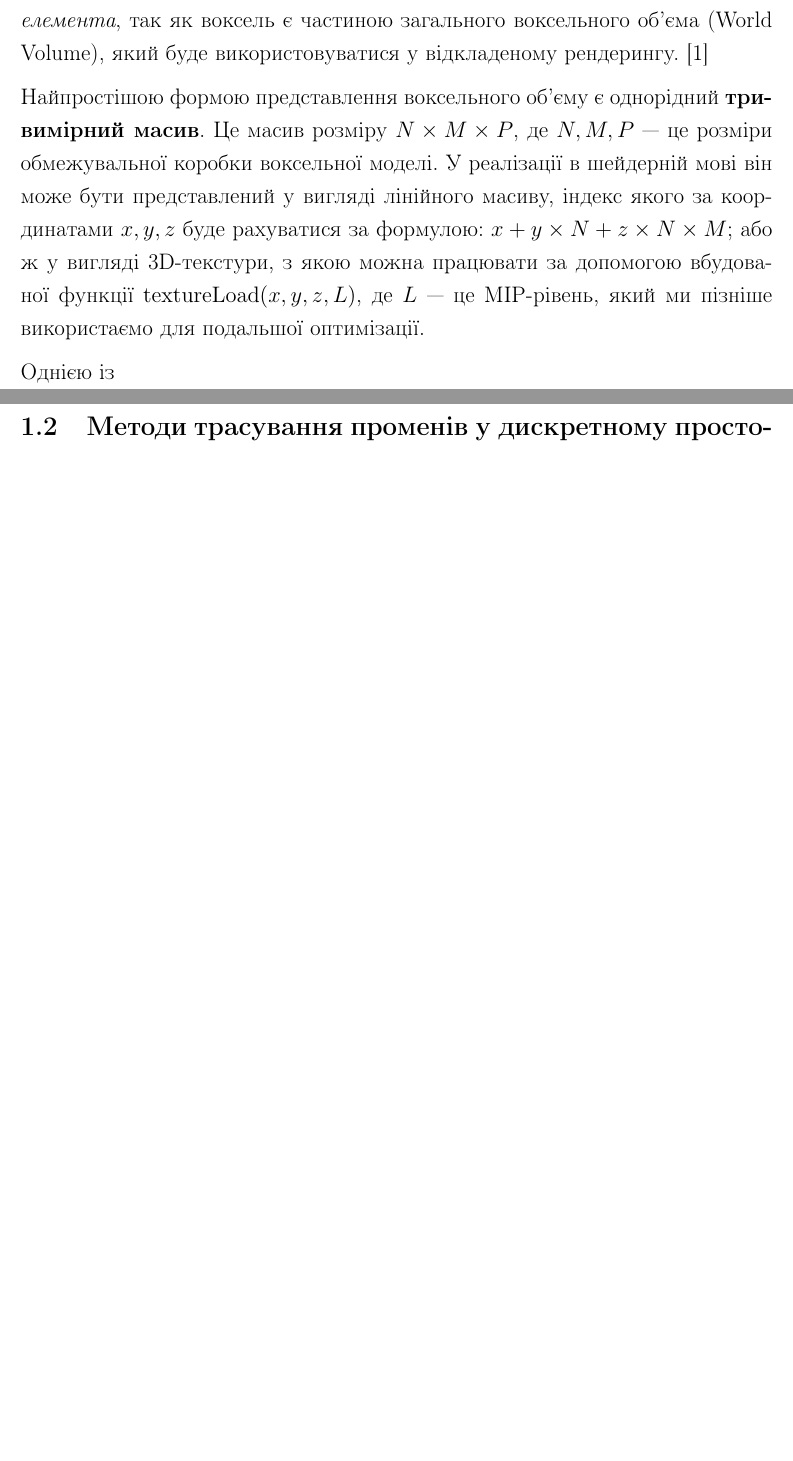
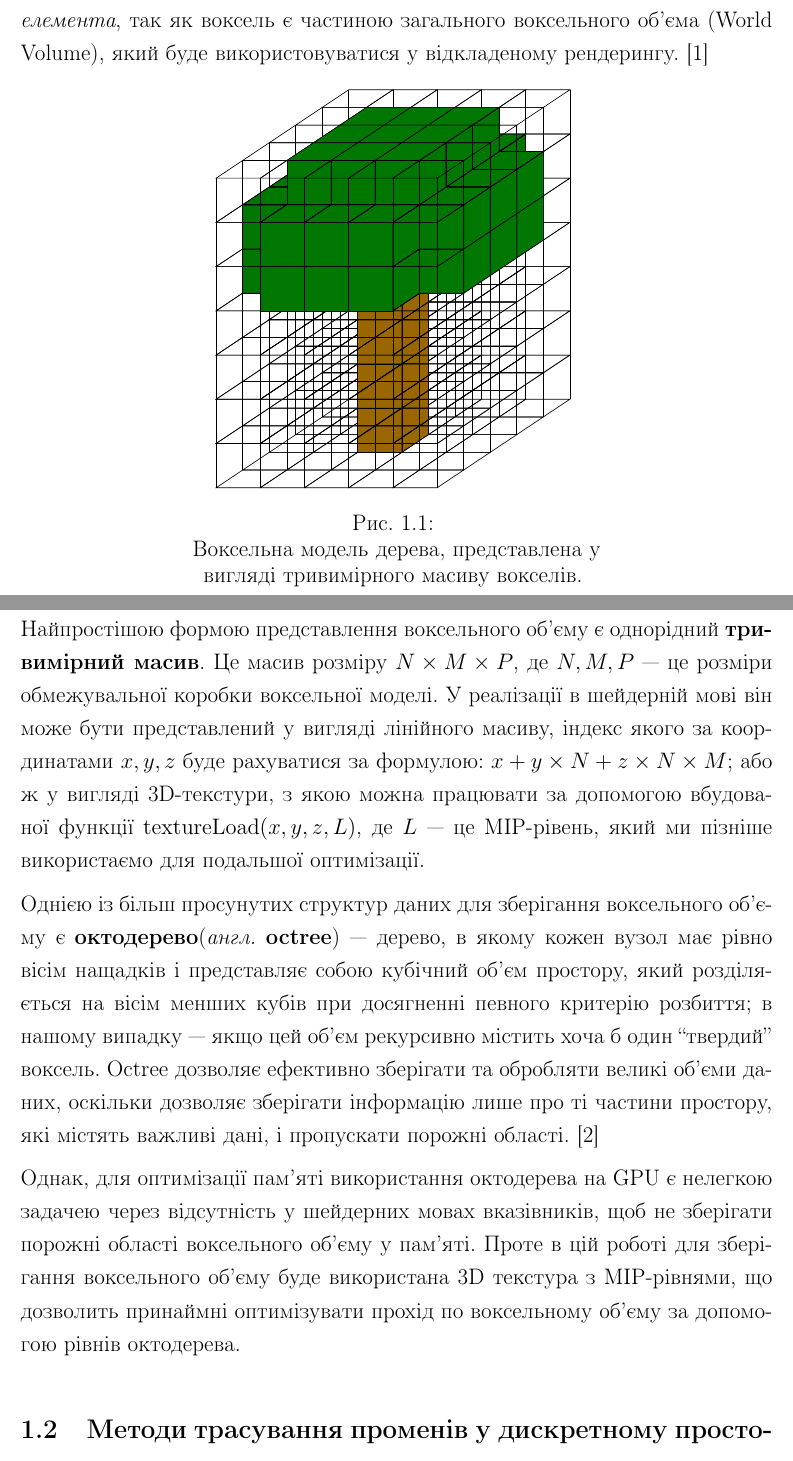
Before and after one commit to konceptosociala/Voxel-Space-Ray-Tracing-Coursework, a LaTeX document (main.tex, which reads figures/voxel_model.tex): two parts of pages 9 and 10 of 15, joined at a grey line, cut so that both start at the same text, the shorter picture padded with empty space. Compiled offline with pdfLaTeX.

Commit message:
Voxel model and refactoring

```diff
--- /dev/null
+++ b/figures/voxel_model.tex
@@ -0,0 +1,179 @@
+\begin{tikzpicture}
+\definecolor{color0}{HTML}{996600}
+\definecolor{color1}{HTML}{007700}
+\cube{0}{4}{0}{1}
+\cube{1}{4}{0}{1}
+\cube{2}{4}{0}{1}
+\cube{3}{4}{0}{1}
+\cube{4}{4}{0}{1}
+\cube{0}{3}{0}{1}
+\cube{1}{3}{0}{1}
+\cube{2}{3}{0}{1}
+\cube{3}{3}{0}{1}
+\cube{4}{3}{0}{1}
+\cube{0}{2}{0}{1}
+\cube{1}{2}{0}{1}
+\cubesurface{2}{2}{0}{1}{color0}
+\cube{3}{2}{0}{1}
+\cube{4}{2}{0}{1}
+\cube{0}{1}{0}{1}
+\cube{1}{1}{0}{1}
+\cube{2}{1}{0}{1}
+\cube{3}{1}{0}{1}
+\cube{4}{1}{0}{1}
+\cube{0}{0}{0}{1}
+\cube{1}{0}{0}{1}
+\cube{2}{0}{0}{1}
+\cube{3}{0}{0}{1}
+\cube{4}{0}{0}{1}
+\cube{0}{4}{1}{1}
+\cube{1}{4}{1}{1}
+\cube{2}{4}{1}{1}
+\cube{3}{4}{1}{1}
+\cube{4}{4}{1}{1}
+\cube{0}{3}{1}{1}
+\cube{1}{3}{1}{1}
+\cube{2}{3}{1}{1}
+\cube{3}{3}{1}{1}
+\cube{4}{3}{1}{1}
+\cube{0}{2}{1}{1}
+\cube{1}{2}{1}{1}
+\cubesurface{2}{2}{1}{1}{color0}
+\cube{3}{2}{1}{1}
+\cube{4}{2}{1}{1}
+\cube{0}{1}{1}{1}
+\cube{1}{1}{1}{1}
+\cube{2}{1}{1}{1}
+\cube{3}{1}{1}{1}
+\cube{4}{1}{1}{1}
+\cube{0}{0}{1}{1}
+\cube{1}{0}{1}{1}
+\cube{2}{0}{1}{1}
+\cube{3}{0}{1}{1}
+\cube{4}{0}{1}{1}
+\cube{0}{4}{2}{1}
+\cube{1}{4}{2}{1}
+\cube{2}{4}{2}{1}
+\cube{3}{4}{2}{1}
+\cube{4}{4}{2}{1}
+\cube{0}{3}{2}{1}
+\cube{1}{3}{2}{1}
+\cube{2}{3}{2}{1}
+\cube{3}{3}{2}{1}
+\cube{4}{3}{2}{1}
+\cube{0}{2}{2}{1}
+\cube{1}{2}{2}{1}
+\cubesurface{2}{2}{2}{1}{color0}
+\cube{3}{2}{2}{1}
+\cube{4}{2}{2}{1}
+\cube{0}{1}{2}{1}
+\cube{1}{1}{2}{1}
+\cube{2}{1}{2}{1}
+\cube{3}{1}{2}{1}
+\cube{4}{1}{2}{1}
+\cube{0}{0}{2}{1}
+\cube{1}{0}{2}{1}
+\cube{2}{0}{2}{1}
+\cube{3}{0}{2}{1}
+\cube{4}{0}{2}{1}
+\cube{0}{4}{3}{1}
+\cube{1}{4}{3}{1}
+\cube{2}{4}{3}{1}
+\cube{3}{4}{3}{1}
+\cube{4}{4}{3}{1}
+\cube{0}{3}{3}{1}
+\cube{1}{3}{3}{1}
+\cube{2}{3}{3}{1}
+\cube{3}{3}{3}{1}
+\cube{4}{3}{3}{1}
+\cube{0}{2}{3}{1}
+\cube{1}{2}{3}{1}
+\cubesurface{2}{2}{3}{1}{color0}
+\cube{3}{2}{3}{1}
+\cube{4}{2}{3}{1}
+\cube{0}{1}{3}{1}
+\cube{1}{1}{3}{1}
+\cube{2}{1}{3}{1}
+\cube{3}{1}{3}{1}
+\cube{4}{1}{3}{1}
+\cube{0}{0}{3}{1}
+\cube{1}{0}{3}{1}
+\cube{2}{0}{3}{1}
+\cube{3}{0}{3}{1}
+\cube{4}{0}{3}{1}
+\cube{0}{4}{4}{1}
+\cubesurface{1}{4}{4}{1}{color1}
+\cubesurface{2}{4}{4}{1}{color1}
+\cubesurface{3}{4}{4}{1}{color1}
+\cube{4}{4}{4}{1}
+\cubesurface{0}{3}{4}{1}{color1}
+\cubesurface{1}{3}{4}{1}{color1}
+\cubesurface{2}{3}{4}{1}{color1}
+\cubesurface{3}{3}{4}{1}{color1}
+\cubesurface{4}{3}{4}{1}{color1}
+\cubesurface{0}{2}{4}{1}{color1}
+\cubesurface{1}{2}{4}{1}{color1}
+\cubesurface{2}{2}{4}{1}{color0}
+\cubesurface{3}{2}{4}{1}{color1}
+\cubesurface{4}{2}{4}{1}{color1}
+\cubesurface{0}{1}{4}{1}{color1}
+\cubesurface{1}{1}{4}{1}{color1}
+\cubesurface{2}{1}{4}{1}{color1}
+\cubesurface{3}{1}{4}{1}{color1}
+\cubesurface{4}{1}{4}{1}{color1}
+\cube{0}{0}{4}{1}
+\cubesurface{1}{0}{4}{1}{color1}
+\cubesurface{2}{0}{4}{1}{color1}
+\cubesurface{3}{0}{4}{1}{color1}
+\cube{4}{0}{4}{1}
+\cube{0}{4}{5}{1}
+\cubesurface{1}{4}{5}{1}{color1}
+\cubesurface{2}{4}{5}{1}{color1}
+\cubesurface{3}{4}{5}{1}{color1}
+\cube{4}{4}{5}{1}
+\cubesurface{0}{3}{5}{1}{color1}
+\cubesurface{1}{3}{5}{1}{color1}
+\cubesurface{2}{3}{5}{1}{color1}
+\cubesurface{3}{3}{5}{1}{color1}
+\cubesurface{4}{3}{5}{1}{color1}
+\cubesurface{0}{2}{5}{1}{color1}
+\cubesurface{1}{2}{5}{1}{color1}
+\cubesurface{2}{2}{5}{1}{color0}
+\cubesurface{3}{2}{5}{1}{color1}
+\cubesurface{4}{2}{5}{1}{color1}
+\cubesurface{0}{1}{5}{1}{color1}
+\cubesurface{1}{1}{5}{1}{color1}
+\cubesurface{2}{1}{5}{1}{color1}
+\cubesurface{3}{1}{5}{1}{color1}
+\cubesurface{4}{1}{5}{1}{color1}
+\cube{0}{0}{5}{1}
+\cubesurface{1}{0}{5}{1}{color1}
+\cubesurface{2}{0}{5}{1}{color1}
+\cubesurface{3}{0}{5}{1}{color1}
+\cube{4}{0}{5}{1}
+\cube{0}{4}{6}{1}
+\cube{1}{4}{6}{1}
+\cube{2}{4}{6}{1}
+\cube{3}{4}{6}{1}
+\cube{4}{4}{6}{1}
+\cube{0}{3}{6}{1}
+\cubesurface{1}{3}{6}{1}{color1}
+\cubesurface{2}{3}{6}{1}{color1}
+\cubesurface{3}{3}{6}{1}{color1}
+\cube{4}{3}{6}{1}
+\cube{0}{2}{6}{1}
+\cubesurface{1}{2}{6}{1}{color1}
+\cubesurface{2}{2}{6}{1}{color1}
+\cubesurface{3}{2}{6}{1}{color1}
+\cube{4}{2}{6}{1}
+\cube{0}{1}{6}{1}
+\cubesurface{1}{1}{6}{1}{color1}
+\cubesurface{2}{1}{6}{1}{color1}
+\cubesurface{3}{1}{6}{1}{color1}
+\cube{4}{1}{6}{1}
+\cube{0}{0}{6}{1}
+\cube{1}{0}{6}{1}
+\cube{2}{0}{6}{1}
+\cube{3}{0}{6}{1}
+\cube{4}{0}{6}{1}
+\end{tikzpicture}
--- a/main.tex
+++ b/main.tex
@@ -1,5 +1,6 @@
 \documentclass[14pt,a4paper]{extreport}
-\input{config}
+\input{config/config}
+\input{config/macros}
 
 \begin{document}
     \pagenumbering{gobble}
@@ -39,9 +40,18 @@
 
         \textbf{Воксель} (\textit{англ.} \textbf{volume} + \textbf{pixel}) --- одиничний елемент \textit{воксельного} простору, що являє собою решітку з елементів фіксованого розміру. У тривимірному простору є аналогом пікселя у двовимірному. У процесі трасування променів він грає роль як \textit{візуального елемента}, оскільки 3D моделі у даному проєкту будуть самі будуть складатися з фіксованої сітки вокселів, так і \textit{логічного елемента}, так як воксель є частиною загального воксельного об'єма (World Volume), який буде використовуватися у відкладеному рендерингу. \cite{wiki:voxel}
 
+        \begin{figure}[h]
+            \centering
+            \input{figures/voxel_model}
+            \caption\centering{Воксельна модель дерева, представлена у\\вигляді тривимірного масиву вокселів.}
+            \label{fig:voxel}
+        \end{figure}
+
         Найпростішою формою представлення воксельного об'єму є однорідний \textbf{тривимірний масив}. Це масив розміру $N \times M \times P$, де $N, M, P$ --- це розміри обмежувальної коробки воксельної моделі. У реалізації в шейдерній мові він може бути представлений у вигляді лінійного масиву, індекс якого за координатами $x, y, z$ буде рахуватися за формулою: $x + y \times N + z \times N \times M$; або ж у вигляді 3D-текстури, з якою можна працювати за допомогою вбудованої функції $\operatorname{textureLoad}(x, y, z, L)$, де $L$ --- це MIP-рівень, який ми пізніше використаємо для подальшої оптимізації.
 
-        Однією із
+        Однією із більш просунутих структур даних для зберігання воксельного об'є\-му є \textbf{октодерево}(\textit{англ.} \textbf{octree}) --- дерево, в якому кожен вузол має рівно вісім нащадків і представляє собою кубічний об'єм простору, який розділяється на вісім менших кубів при досягненні певного критерію розбиття; в нашому випадку --- якщо цей об'єм рекурсивно містить хоча б один ``твердий'' воксель. Octree дозволяє ефективно зберігати та обробляти великі об'єми даних, оскільки дозволяє зберігати інформацію лише про ті частини простору, які містять важливі дані, і пропускати порожні області. \cite{sparseOctrees}
+
+        Однак, для оптимізації пам'яті використання октодерева на GPU є нелегкою задачею через відсутність у шейдерних мовах вказівників, щоб не зберігати порожні області воксельного об'єму у пам'яті. Проте в цій роботі для зберігання воксельного об'єму буде використана 3D текстура з MIP-рівнями, що дозволить принаймні оптимізувати прохід по воксельному об'єму за допомогою рівнів октодерева.
 
         \section{Методи трасування променів у дискретному просторі}
         \section{Проблеми, що вирішує воксельне представлення}
```
Also changed, not shown: config/config.tex (renamed from config.tex, +11 -0 lines), config/hnutov_bibliography.bib (added, +22 -0 lines), config/macros.tex (added, +17 -0 lines), hnutov_bibliography.bib (deleted, +0 -6 lines), vox_to_tikz/Cargo.toml (added, +8 -0 lines), README.md (added), config/gost2008.bst (renamed from gost2008.bst), main.pdf, templates/individual_task.tex (renamed from individual_task.tex), templates/schedule.tex (renamed from schedule.tex), templates/titlepage.tex (renamed from titlepage.tex), main.tex (10 more changed lines), 5 other files.
